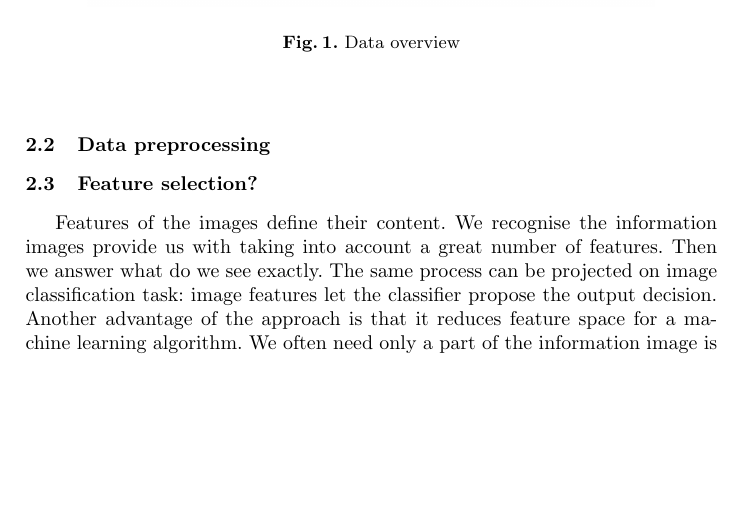
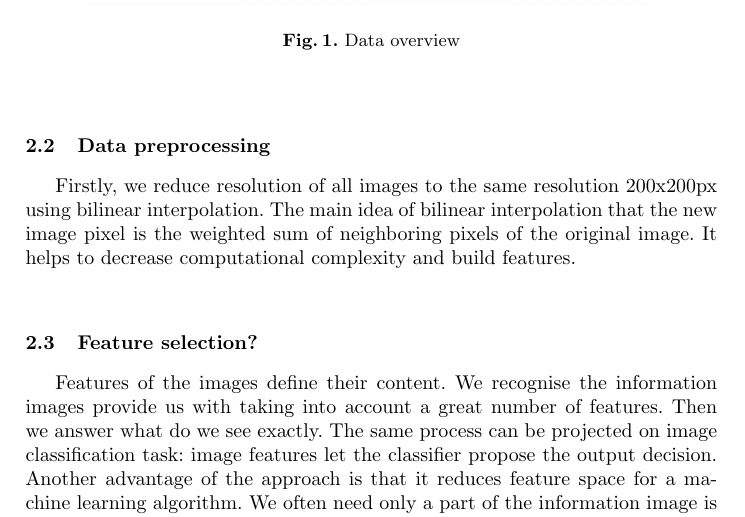
Before and after one commit to Anacriel/plant_seed_classification, a LaTeX paper (reports/paper/paper.tex, which reads reports/paper/materials.tex): part of page 2 of 4, cut so that both start at the same text, the shorter picture padded with empty space. Compiled offline with pdfLaTeX.

Commit message:
resolution decreasing

```diff
--- a/reports/paper/materials.tex
+++ b/reports/paper/materials.tex
@@ -13,6 +13,9 @@
 \end{figure}
 
 \subsection{Data preprocessing}
+\indent{\indent Firstly, we reduce resolution of all images to the same resolution 200x200px using bilinear interpolation. The main idea of bilinear interpolation that the new image pixel is the weighted sum of neighboring pixels of the original image. It helps to decrease computational complexity and build features.}
+
+\indent{}
 
 \subsection{Feature selection?}
 
```
Also changed, not shown: reports/paper/paper.pdf.
